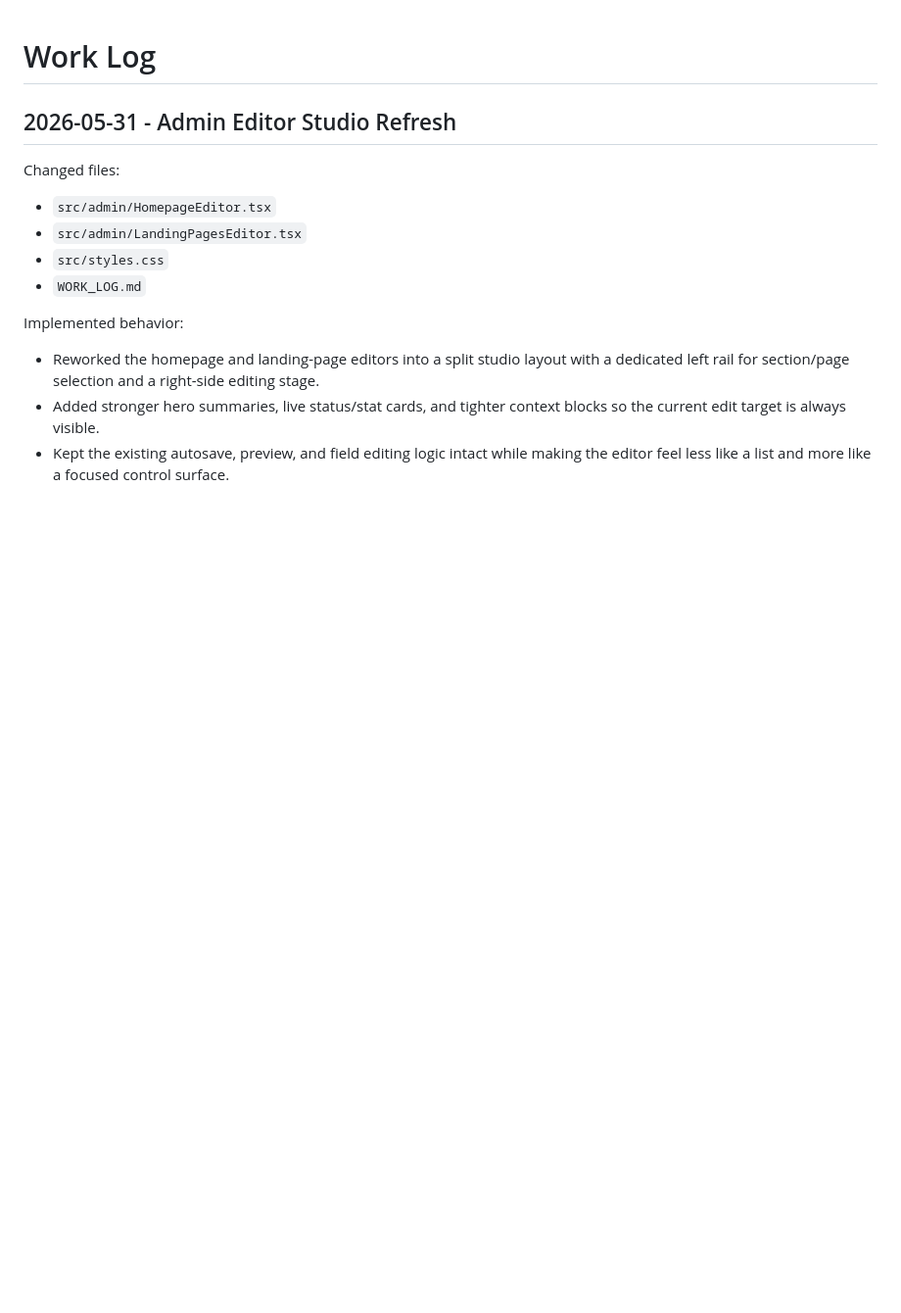
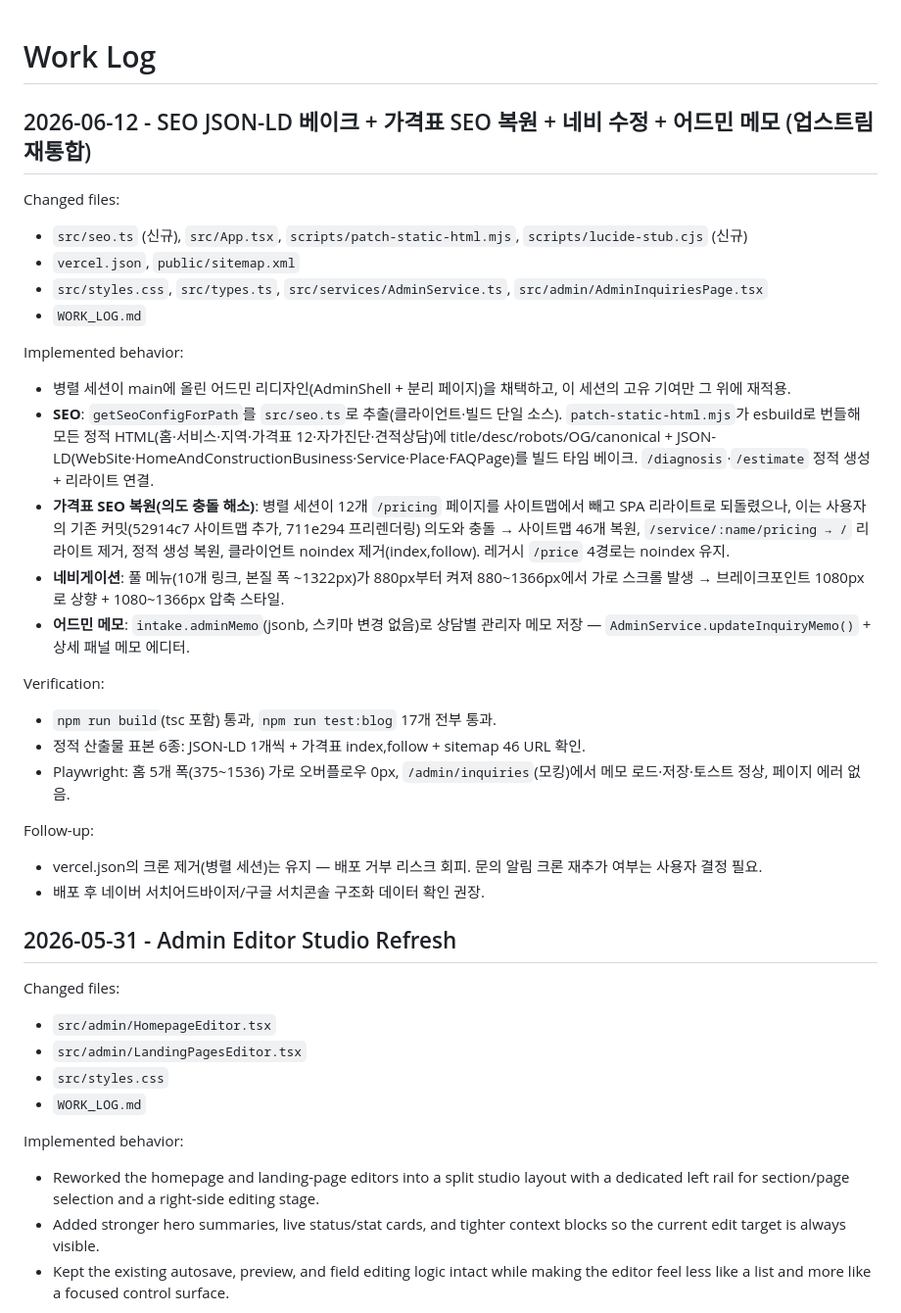
Before and after one commit to yoobinkim541/jipsuriclass, a Markdown page: WORK_LOG.md, the part around the change. Shown at 98% size. Rendered like a GitHub page; blank space fills up the shorter version.

Commit message:
Log: SEO bake re-integration, pricing SEO restore, nav fix, admin memo
Co-Authored-By: Claude Fable 5 <noreply@anthropic.com>

```diff
--- a/WORK_LOG.md
+++ b/WORK_LOG.md
@@ -1,4 +1,28 @@
 # Work Log
+
+## 2026-06-12 - SEO JSON-LD 베이크 + 가격표 SEO 복원 + 네비 수정 + 어드민 메모 (업스트림 재통합)
+
+Changed files:
+- `src/seo.ts` (신규), `src/App.tsx`, `scripts/patch-static-html.mjs`, `scripts/lucide-stub.cjs` (신규)
+- `vercel.json`, `public/sitemap.xml`
+- `src/styles.css`, `src/types.ts`, `src/services/AdminService.ts`, `src/admin/AdminInquiriesPage.tsx`
+- `WORK_LOG.md`
+
+Implemented behavior:
+- 병렬 세션이 main에 올린 어드민 리디자인(AdminShell + 분리 페이지)을 채택하고, 이 세션의 고유 기여만 그 위에 재적용.
+- **SEO**: `getSeoConfigForPath`를 `src/seo.ts`로 추출(클라이언트·빌드 단일 소스). `patch-static-html.mjs`가 esbuild로 번들해 모든 정적 HTML(홈·서비스·지역·가격표 12·자가진단·견적상담)에 title/desc/robots/OG/canonical + JSON-LD(WebSite·HomeAndConstructionBusiness·Service·Place·FAQPage)를 빌드 타임 베이크. `/diagnosis`·`/estimate` 정적 생성 + 리라이트 연결.
+- **가격표 SEO 복원(의도 충돌 해소)**: 병렬 세션이 12개 `/pricing` 페이지를 사이트맵에서 빼고 SPA 리라이트로 되돌렸으나, 이는 사용자의 기존 커밋(52914c7 사이트맵 추가, 711e294 프리렌더링) 의도와 충돌 → 사이트맵 46개 복원, `/service/:name/pricing → /` 리라이트 제거, 정적 생성 복원, 클라이언트 noindex 제거(index,follow). 레거시 `/price` 4경로는 noindex 유지.
+- **네비게이션**: 풀 메뉴(10개 링크, 본질 폭 ~1322px)가 880px부터 켜져 880~1366px에서 가로 스크롤 발생 → 브레이크포인트 1080px로 상향 + 1080~1366px 압축 스타일.
+- **어드민 메모**: `intake.adminMemo`(jsonb, 스키마 변경 없음)로 상담별 관리자 메모 저장 — `AdminService.updateInquiryMemo()` + 상세 패널 메모 에디터.
+
+Verification:
+- `npm run build`(tsc 포함) 통과, `npm run test:blog` 17개 전부 통과.
+- 정적 산출물 표본 6종: JSON-LD 1개씩 + 가격표 index,follow + sitemap 46 URL 확인.
+- Playwright: 홈 5개 폭(375~1536) 가로 오버플로우 0px, `/admin/inquiries`(모킹)에서 메모 로드·저장·토스트 정상, 페이지 에러 없음.
+
+Follow-up:
+- vercel.json의 크론 제거(병렬 세션)는 유지 — 배포 거부 리스크 회피. 문의 알림 크론 재추가 여부는 사용자 결정 필요.
+- 배포 후 네이버 서치어드바이저/구글 서치콘솔 구조화 데이터 확인 권장.
 
 ## 2026-05-31 - Admin Editor Studio Refresh
 
```
